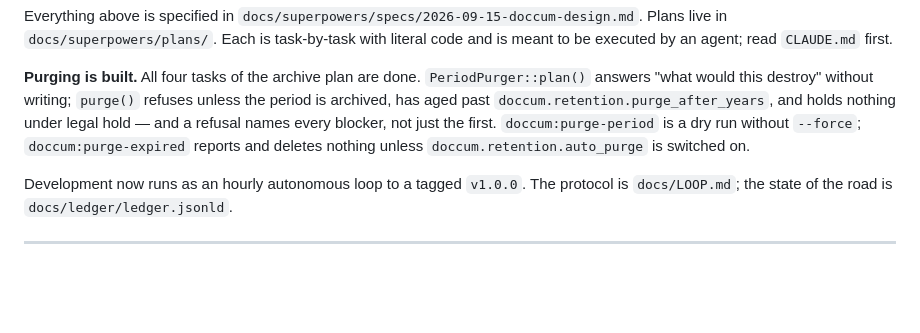
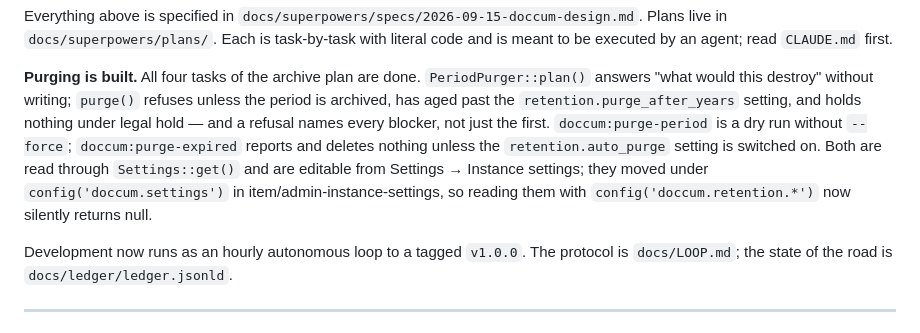
Before and after one commit to turbophp/doccum, a Markdown page: HANDOVER.md, the part around the change. Rendered like a GitHub page; blank space fills up the shorter version.

Commit message:
HANDOVER.md named two config keys this item moved
Documentation the same change falsified: both retention keys are now under
config('doccum.settings') and read through Settings::get(), so the old paths
resolve to null rather than erroring -- which is exactly the kind of silent
wrong answer worth naming in the prose rather than leaving for someone to
discover.

Co-Authored-By: Claude Opus 5 <noreply@anthropic.com>
Claude-Session: https://claude.ai/code/session_01ADCn2xmXjiP4pnatPFyF5r

```diff
--- a/HANDOVER.md
+++ b/HANDOVER.md
@@ -46,11 +46,14 @@ and is meant to be executed by an agent; read `CLAUDE.md` first.
 
 **Purging is built.** All four tasks of the archive plan are done.
 `PeriodPurger::plan()` answers "what would this destroy" without writing;
-`purge()` refuses unless the period is archived, has aged past
-`doccum.retention.purge_after_years`, and holds nothing under legal hold — and
+`purge()` refuses unless the period is archived, has aged past the
+`retention.purge_after_years` setting, and holds nothing under legal hold — and
 a refusal names every blocker, not just the first. `doccum:purge-period` is a
 dry run without `--force`; `doccum:purge-expired` reports and deletes nothing
-unless `doccum.retention.auto_purge` is switched on.
+unless the `retention.auto_purge` setting is switched on. Both are read through
+`Settings::get()` and are editable from Settings → Instance settings; they moved
+under `config('doccum.settings')` in item/admin-instance-settings, so reading
+them with `config('doccum.retention.*')` now silently returns null.
 
 Development now runs as an hourly autonomous loop to a tagged `v1.0.0`. The
 protocol is `docs/LOOP.md`; the state of the road is `docs/ledger/ledger.jsonld`.
```
